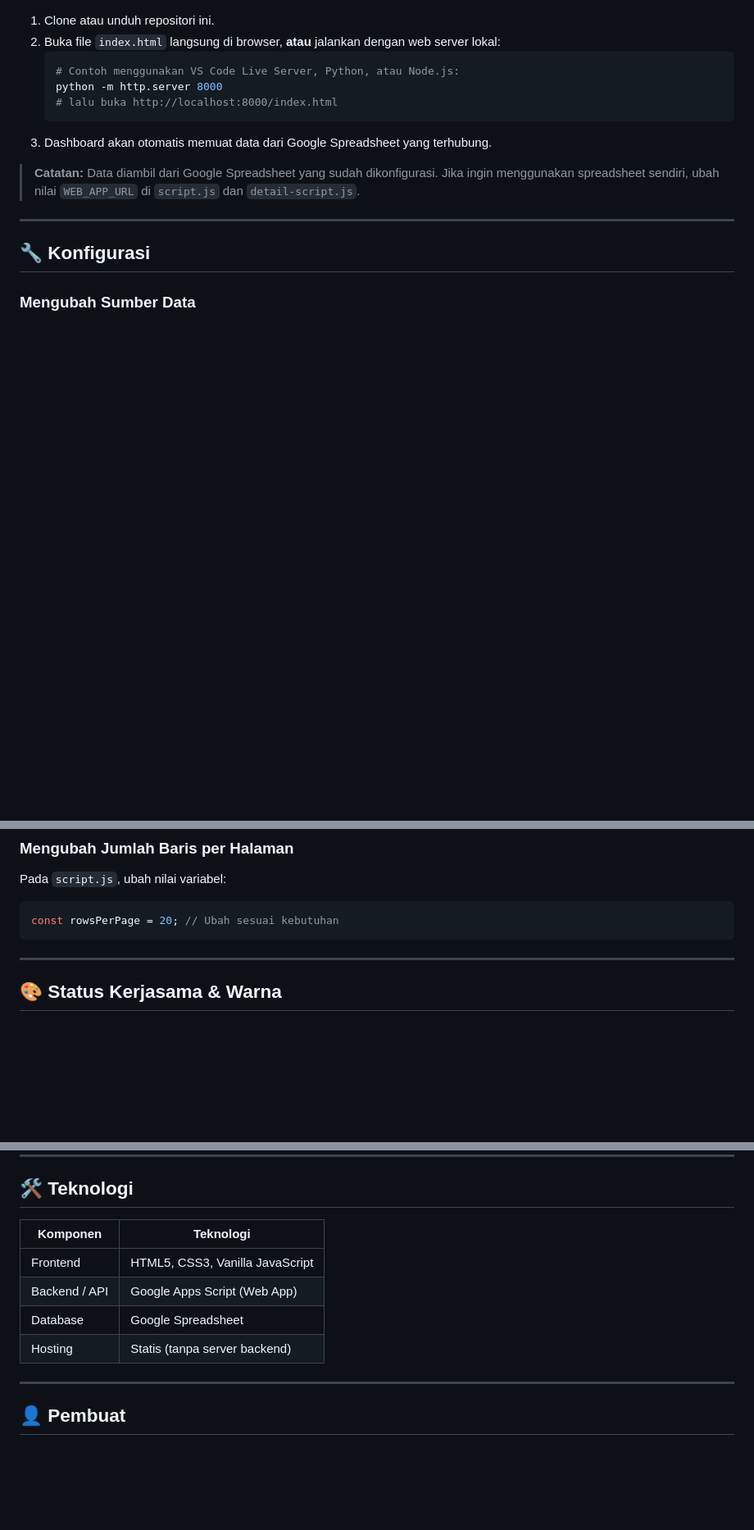
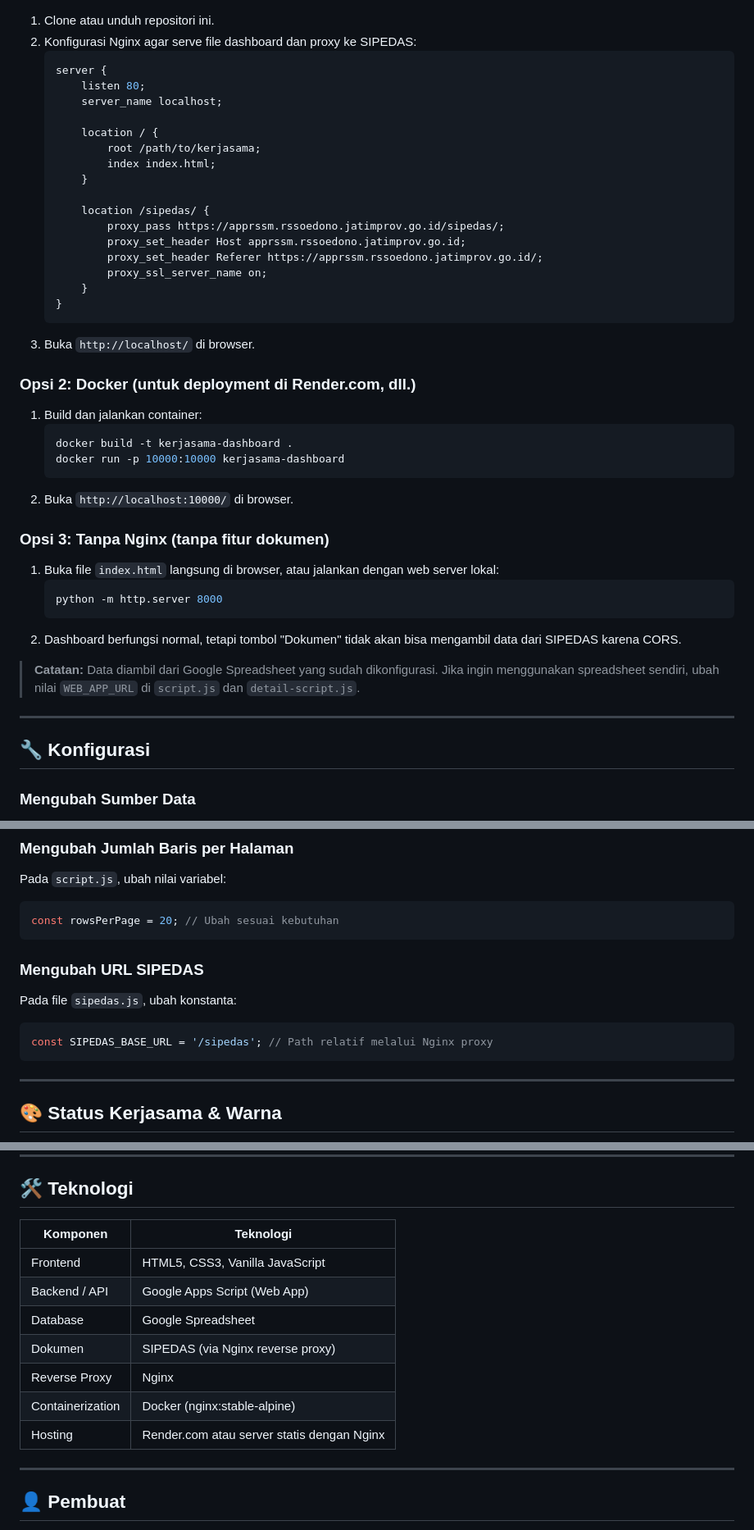
Before and after one commit to ftwijanarko/dashboard-kerjasama, a Markdown page: README.md, 3 parts joined by grey strips. Shown at 82% size. GitHub-like rendering; blank space fills up the shorter version.

````diff
--- a/README.md
+++ b/README.md
@@ -72,12 +95,42 @@ kerjasama/
 
 1. Clone atau unduh repositori ini.
-2. Buka file `index.html` langsung di browser, **atau** jalankan dengan web server lokal:
+2. Konfigurasi Nginx agar serve file dashboard dan proxy ke SIPEDAS:
+   ```nginx
+   server {
+       listen 80;
+       server_name localhost;
+
+       location / {
+           root /path/to/kerjasama;
+           index index.html;
+       }
+
+       location /sipedas/ {
+           proxy_pass https://apprssm.rssoedono.jatimprov.go.id/sipedas/;
+           proxy_set_header Host apprssm.rssoedono.jatimprov.go.id;
+           proxy_set_header Referer https://apprssm.rssoedono.jatimprov.go.id/;
+           proxy_ssl_server_name on;
+       }
+   }
+   ```
+3. Buka `http://localhost/` di browser.
+
+### Opsi 2: Docker (untuk deployment di Render.com, dll.)
+
+1. Build dan jalankan container:
    ```bash
-   # Contoh menggunakan VS Code Live Server, Python, atau Node.js:
+   docker build -t kerjasama-dashboard .
+   docker run -p 10000:10000 kerjasama-dashboard
+   ```
+2. Buka `http://localhost:10000/` di browser.
+
+### Opsi 3: Tanpa Nginx (tanpa fitur dokumen)
+
+1. Buka file `index.html` langsung di browser, atau jalankan dengan web server lokal:
+   ```bash
    python -m http.server 8000
-   # lalu buka http://localhost:8000/index.html
    ```
-3. Dashboard akan otomatis memuat data dari Google Spreadsheet yang terhubung.
+2. Dashboard berfungsi normal, tetapi tombol "Dokumen" tidak akan bisa mengambil data dari SIPEDAS karena CORS.
 
 > **Catatan:** Data diambil dari Google Spreadsheet yang sudah dikonfigurasi. Jika ingin menggunakan spreadsheet sendiri, ubah nilai `WEB_APP_URL` di `script.js` dan `detail-script.js`.
 
@@ -99,6 +152,14 @@ Pada `script.js`, ubah nilai variabel:
 
 ```javascript
 const rowsPerPage = 20; // Ubah sesuai kebutuhan
+```
+
+### Mengubah URL SIPEDAS
+
+Pada file `sipedas.js`, ubah konstanta:
+
+```javascript
+const SIPEDAS_BASE_URL = '/sipedas'; // Path relatif melalui Nginx proxy
 ```
 
 ---
@@ -126,12 +187,15 @@ const rowsPerPage = 20; // Ubah sesuai kebutuhan
 
 ## 🛠️ Teknologi
 
-| Komponen        | Teknologi                       |
-| --------------- | ------------------------------- |
-| Frontend        | HTML5, CSS3, Vanilla JavaScript |
-| Backend / API   | Google Apps Script (Web App)    |
-| Database        | Google Spreadsheet              |
-| Hosting         | Statis (tanpa server backend)   |
+| Komponen          | Teknologi                                   |
+| ----------------- | ------------------------------------------- |
+| Frontend          | HTML5, CSS3, Vanilla JavaScript             |
+| Backend / API     | Google Apps Script (Web App)                |
+| Database          | Google Spreadsheet                          |
+| Dokumen           | SIPEDAS (via Nginx reverse proxy)           |
+| Reverse Proxy     | Nginx                                       |
+| Containerization  | Docker (nginx:stable-alpine)                |
+| Hosting           | Render.com atau server statis dengan Nginx  |
 
 ---
 
````
Also changed, not shown: other parts of README.md (+38 -15 lines).
